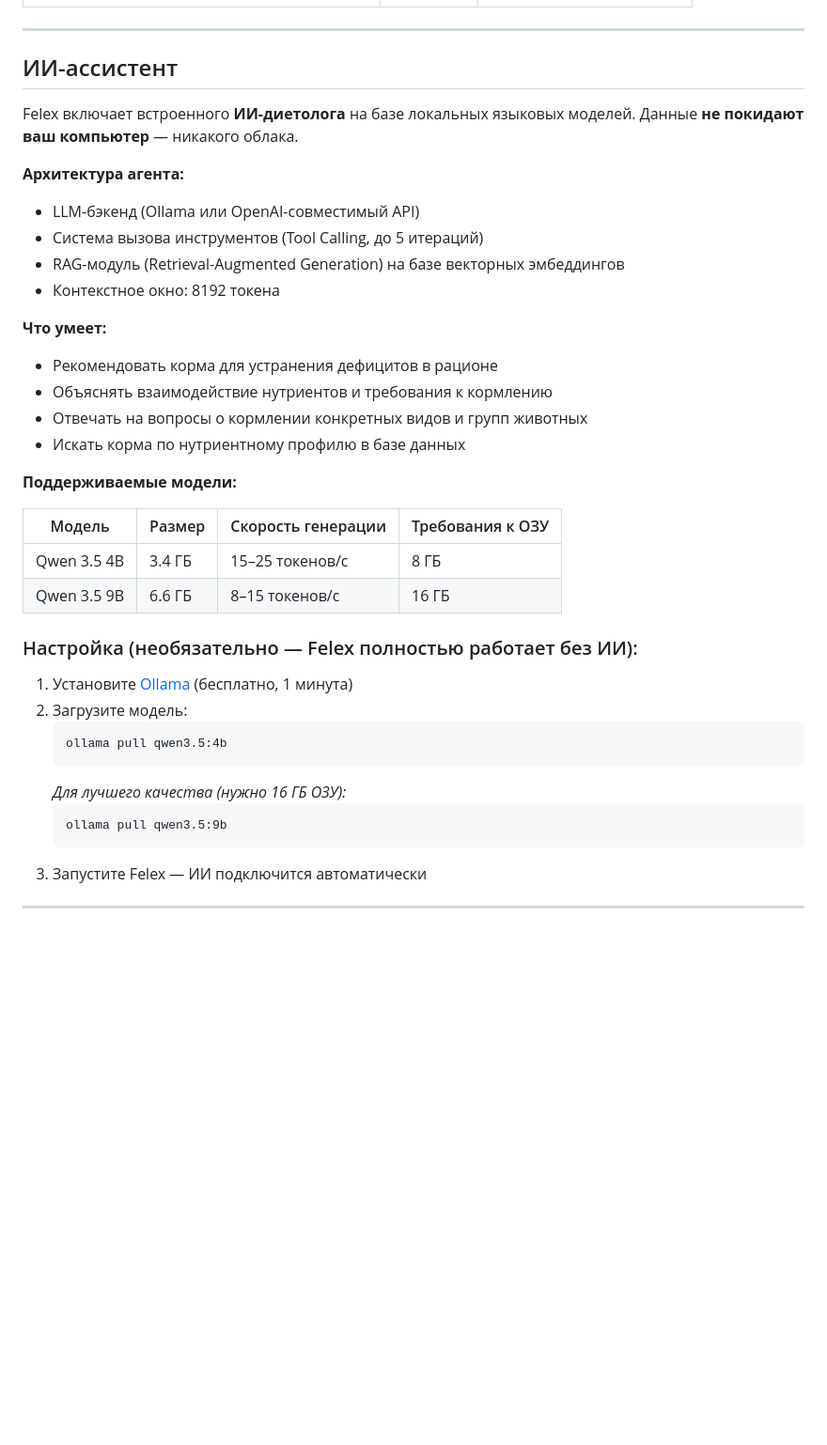
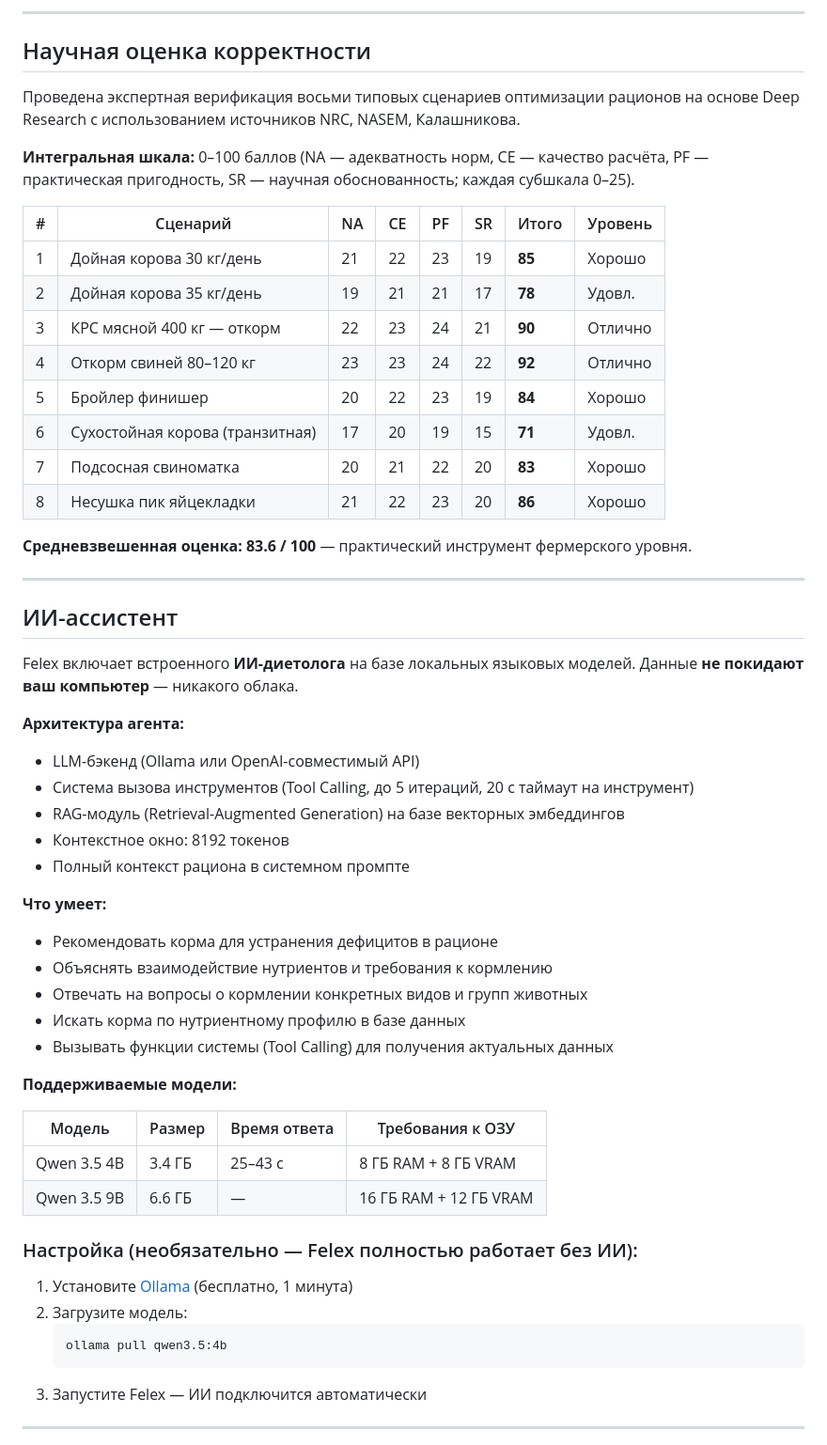
Before and after one commit to danilkotelnikov/Felex, a Markdown page: README.md, the part around one of its changes. Shown at 94% size. GitHub-like rendering; blank space fills up the shorter version.

````diff
--- a/README.md
+++ b/README.md
@@ -183,3 +224,23 @@ min Z = 20·Σₙ(dₙ⁺ + dₙ⁻)/wₙ + Σᵢ(Δᵢ⁺ + Δᵢ⁻) + 0.001·
+---
+
+## Научная оценка корректности
+
+Проведена экспертная верификация восьми типовых сценариев оптимизации рационов на основе Deep Research с использованием источников NRC, NASEM, Калашникова.
+
+**Интегральная шкала:** 0–100 баллов (NA — адекватность норм, CE — качество расчёта, PF — практическая пригодность, SR — научная обоснованность; каждая субшкала 0–25).
+
+| # | Сценарий | NA | CE | PF | SR | Итого | Уровень |
+|---|---|---|---|---|---|---|---|
+| 1 | Дойная корова 30 кг/день | 21 | 22 | 23 | 19 | **85** | Хорошо |
+| 2 | Дойная корова 35 кг/день | 19 | 21 | 21 | 17 | **78** | Удовл. |
+| 3 | КРС мясной 400 кг — откорм | 22 | 23 | 24 | 21 | **90** | Отлично |
+| 4 | Откорм свиней 80–120 кг | 23 | 23 | 24 | 22 | **92** | Отлично |
+| 5 | Бройлер финишер | 20 | 22 | 23 | 19 | **84** | Хорошо |
+| 6 | Сухостойная корова (транзитная) | 17 | 20 | 19 | 15 | **71** | Удовл. |
+| 7 | Подсосная свиноматка | 20 | 21 | 22 | 20 | **83** | Хорошо |
+| 8 | Несушка пик яйцекладки | 21 | 22 | 23 | 20 | **86** | Хорошо |
+
+**Средневзвешенная оценка: 83.6 / 100** — практический инструмент фермерского уровня.
 
 ---
 
@@ -189,22 +250,24 @@ Felex включает встроенного **ИИ-диетолога** на
 
 **Архитектура агента:**
 - LLM-бэкенд (Ollama или OpenAI-совместимый API)
-- Система вызова инструментов (Tool Calling, до 5 итераций)
+- Система вызова инструментов (Tool Calling, до 5 итераций, 20 с таймаут на инструмент)
 - RAG-модуль (Retrieval-Augmented Generation) на базе векторных эмбеддингов
-- Контекстное окно: 8192 токена
+- Контекстное окно: 8192 токенов
+- Полный контекст рациона в системном промпте
 
 **Что умеет:**
 - Рекомендовать корма для устранения дефицитов в рационе
 - Объяснять взаимодействие нутриентов и требования к кормлению
 - Отвечать на вопросы о кормлении конкретных видов и групп животных
 - Искать корма по нутриентному профилю в базе данных
+- Вызывать функции системы (Tool Calling) для получения актуальных данных
 
 **Поддерживаемые модели:**
 
-| Модель | Размер | Скорость генерации | Требования к ОЗУ |
+| Модель | Размер | Время ответа | Требования к ОЗУ |
 |---|---|---|---|
-| Qwen 3.5 4B | 3.4 ГБ | 15–25 токенов/с | 8 ГБ |
-| Qwen 3.5 9B | 6.6 ГБ | 8–15 токенов/с | 16 ГБ |
+| Qwen 3.5 4B | 3.4 ГБ | 25–43 с | 8 ГБ RAM + 8 ГБ VRAM |
+| Qwen 3.5 9B | 6.6 ГБ | — | 16 ГБ RAM + 12 ГБ VRAM |
 
 ### Настройка (необязательно — Felex полностью работает без ИИ):
 
@@ -212,10 +275,6 @@ Felex включает встроенного **ИИ-диетолога** на
 2. Загрузите модель:
    ```
    ollama pull qwen3.5:4b
-   ```
-   *Для лучшего качества (нужно 16 ГБ ОЗУ):*
-   ```
-   ollama pull qwen3.5:9b
    ```
 3. Запустите Felex — ИИ подключится автоматически
 
````
Also changed, not shown: other parts of README.md (+103 -60 lines).
